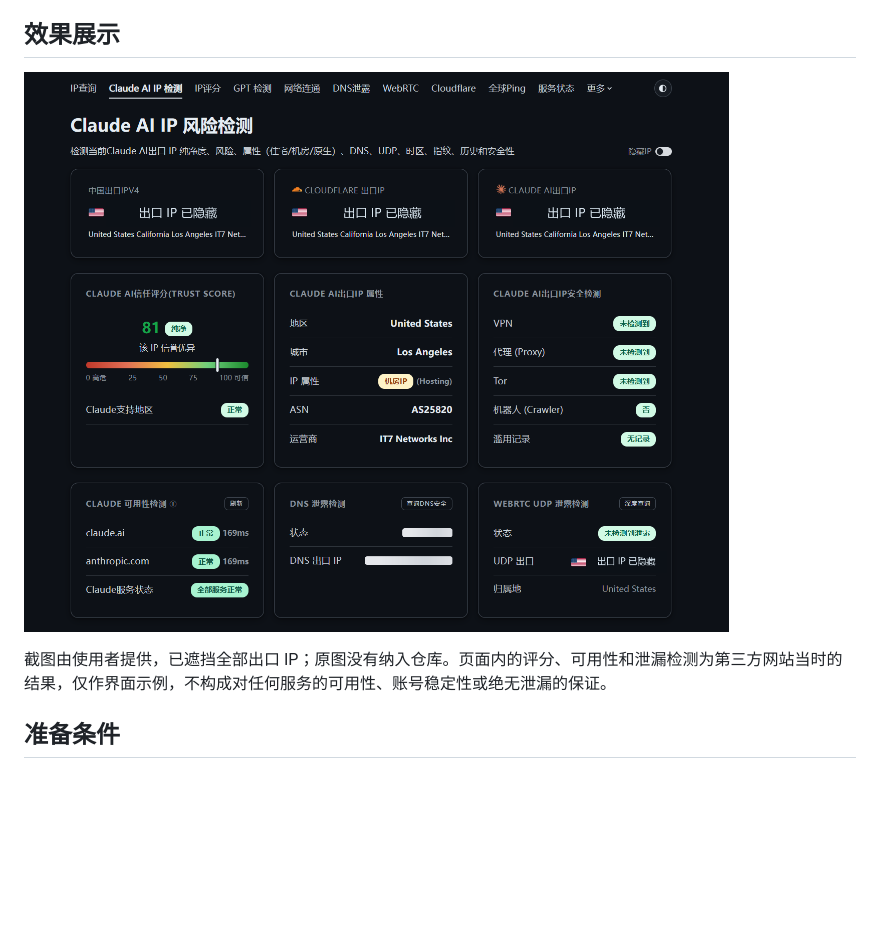
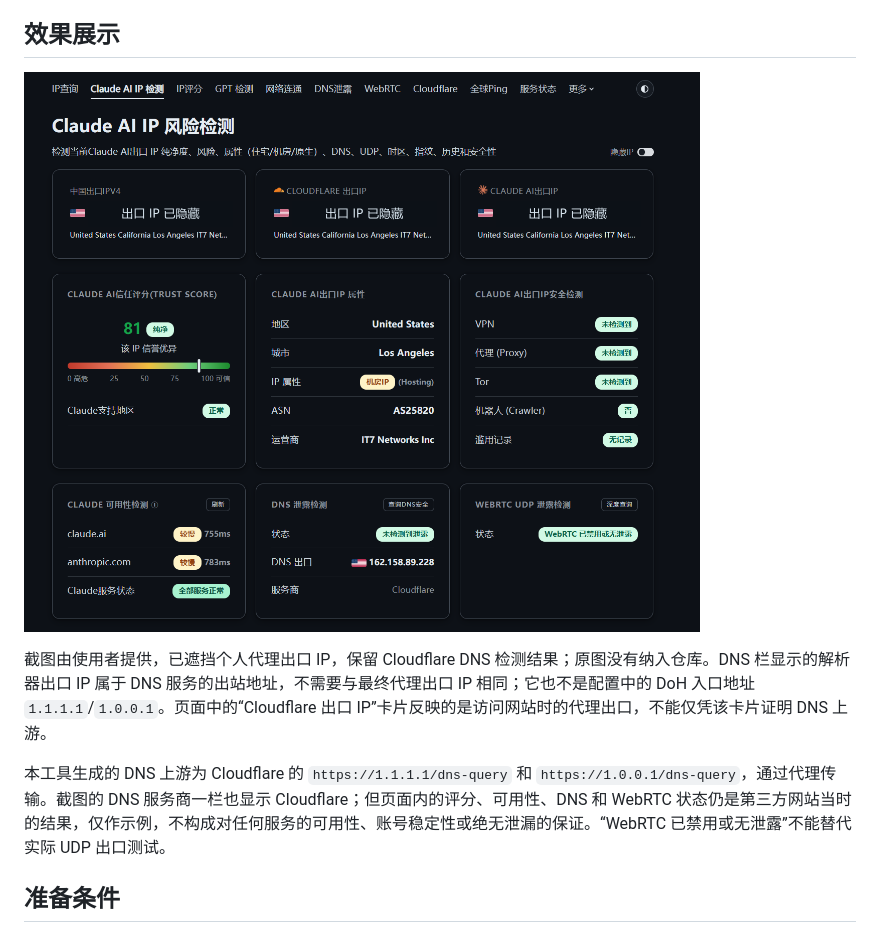
Before and after one commit to Elc-2077/Clash-Subscription-Sync-clash-IP-IP-Claude, a Markdown page: README.md, the part around one of its changes. GitHub-like rendering; pictures changed too: docs/images/fixed-exit-demo-redacted.png; blank space fills up the shorter version.

Commit message:
Update redacted Cloudflare DNS demo and clarify resolver versus exit IP

```diff
--- a/README.md
+++ b/README.md
@@ -43,5 +43,7 @@ Clash Verge Rev 的 Windows 订阅同步工具。
 
-截图由使用者提供，已遮挡全部出口 IP；原图没有纳入仓库。页面内的评分、可用性和泄漏检测为第三方网站当时的结果，仅作界面示例，不构成对任何服务的可用性、账号稳定性或绝无泄漏的保证。
+截图由使用者提供，已遮挡个人代理出口 IP，保留 Cloudflare DNS 检测结果；原图没有纳入仓库。DNS 栏显示的解析器出口 IP 属于 DNS 服务的出站地址，不需要与最终代理出口 IP 相同；它也不是配置中的 DoH 入口地址 `1.1.1.1`/`1.0.0.1`。页面中的“Cloudflare 出口 IP”卡片反映的是访问网站时的代理出口，不能仅凭该卡片证明 DNS 上游。
+
+本工具生成的 DNS 上游为 Cloudflare 的 `https://1.1.1.1/dns-query` 和 `https://1.0.0.1/dns-query`，通过代理传输。截图的 DNS 服务商一栏也显示 Cloudflare；但页面内的评分、可用性、DNS 和 WebRTC 状态仍是第三方网站当时的结果，仅作示例，不构成对任何服务的可用性、账号稳定性或绝无泄漏的保证。“WebRTC 已禁用或无泄露”不能替代实际 UDP 出口测试。
 
 ## 准备条件
 
```
Also changed, not shown: other parts of README.md (+1 -1 lines).
